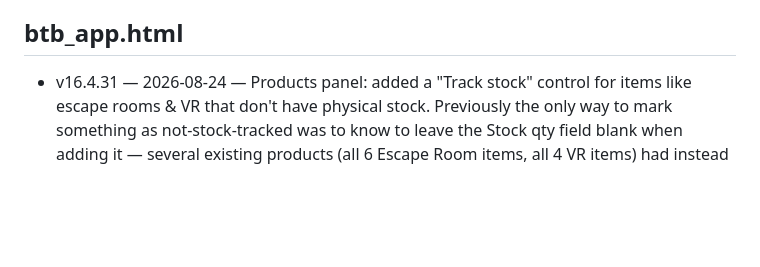
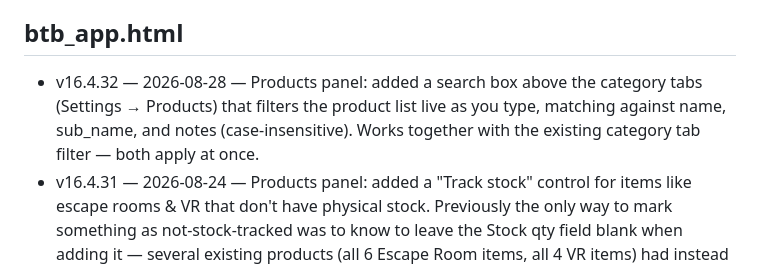
Before and after one commit to keren-btb/btb-app, a Markdown page: VERSIONS.md, the part around the change. GitHub-like rendering; blank space fills up the shorter version.

Commit message:
v16.4.32: log products search box changelog entry

```diff
--- a/VERSIONS.md
+++ b/VERSIONS.md
@@ -77,6 +77,7 @@ Newest entry per file goes at the top of that file's list.
 - v16.4.6 — 2026-08-03 — Added .time-group-wrapper / .time-group-label styles for the new same-time booking grouping, then thickened the connecting line (4px→8px) and enlarged the shared time label (13px→17px, bold) for better readability
 
 ## btb_app.html
+- v16.4.32 — 2026-08-28 — Products panel: added a search box above the category tabs (Settings → Products) that filters the product list live as you type, matching against name, sub_name, and notes (case-insensitive). Works together with the existing category tab filter — both apply at once.
 - v16.4.31 — 2026-08-24 — Products panel: added a "Track stock" control for items like escape rooms & VR that don't have physical stock. Previously the only way to mark something as not-stock-tracked was to know to leave the Stock qty field blank when adding it — several existing products (all 6 Escape Room items, all 4 VR items) had instead ended up with `stock_qty = 0`, which displayed as "Stock: 0" and read exactly like "out of stock" even though these are unlimited items. Add Product form now has a "Track" checkbox (on by default) next to Stock qty — unticking it saves the product as not-tracked instead of 0. The product detail popup got a matching Track stock checkbox + qty field + Save button, so any *existing* product can be switched between tracked/not-tracked or have its count corrected on the spot, without SQL or a CSV re-import. (The 10 existing Escape Room/VR products were fixed via a CSV export → blank the stock_qty cells → Replace entire inventory re-import, rather than a one-off SQL statement.)
 - v16.4.30 — 2026-08-24 — (added directly via GitHub, backfilled here) Added "Add to game wishlist" to each booking card's ⋯ menu — opens game_wishlist_form.html in a new tab, prefilled with the customer's name/phone/email from that booking.
 - v16.4.29 — 2026-08-24 — Products CSV panel: split into two clearly separated options. "Import CSV (add only)" keeps the previous behaviour exactly — adds every row in the file as a new product, never deletes anything. New "Replace entire inventory" (red, marked as destructive) is for when the file is a full export of the whole product list: it inserts all the new rows first, and only deletes the products that existed before that run *if the insert fully succeeds* — matched by a `created_at` cutoff timestamp rather than an id list, so it works cleanly no matter how large the table gets. Shows a confirm dialog with old-count vs new-count before touching anything, and if the insert fails, nothing is deleted at all. If the insert succeeds but the delete step fails for some reason, both old and new products are left in place with a clear message rather than silently losing data.
```
